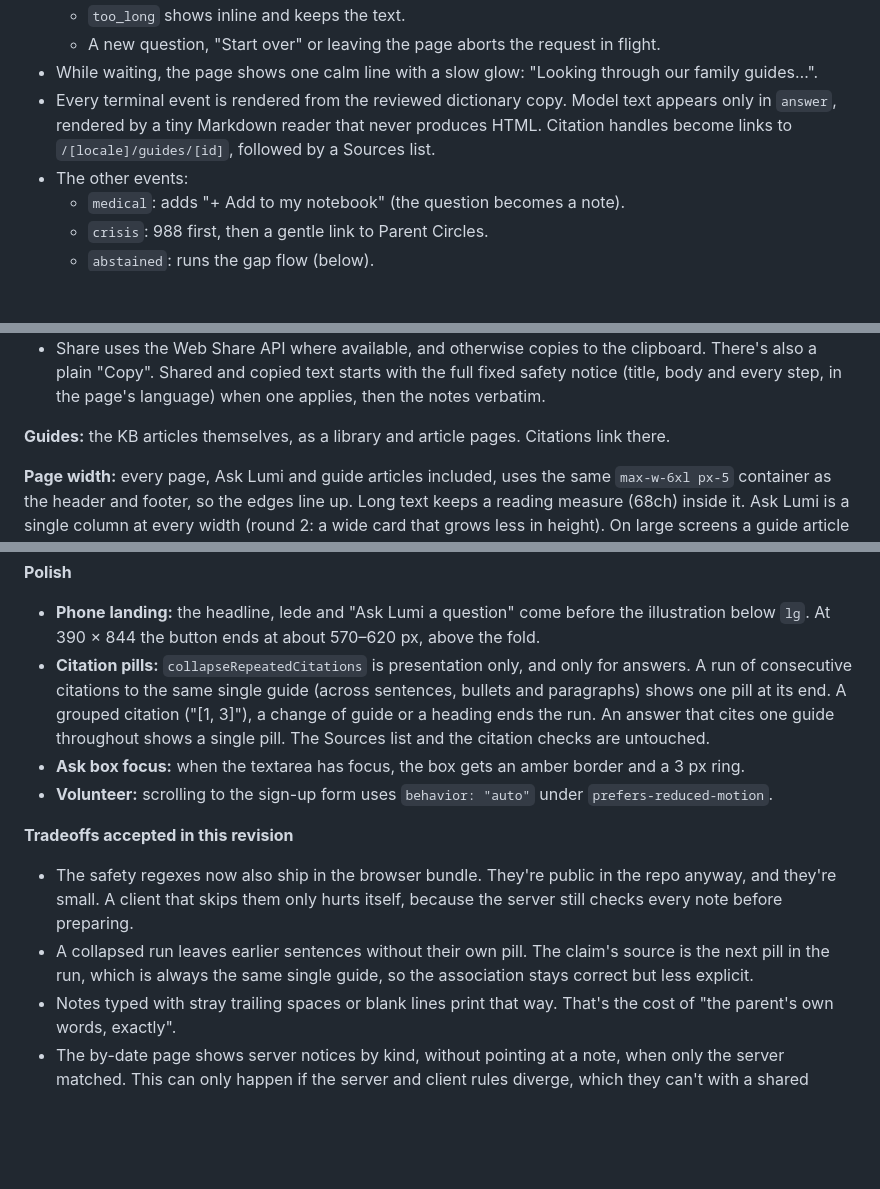
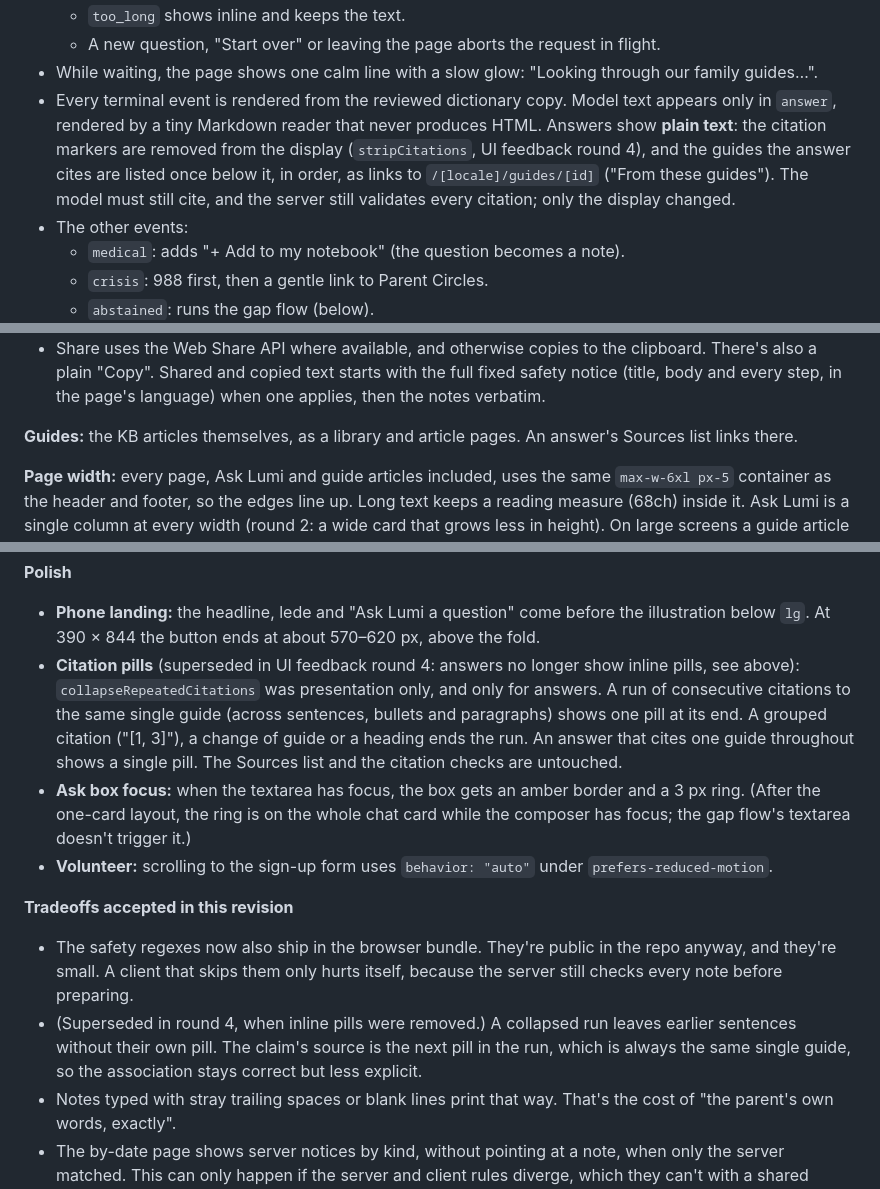
Before and after one commit to FelipeCalderon17/lumi, a Markdown page: docs/decisions/0016-phase-3-ui.md, 3 parts joined by grey strips. Rendered like a GitHub page; blank space fills up the shorter version.

```diff
--- a/docs/decisions/0016-phase-3-ui.md
+++ b/docs/decisions/0016-phase-3-ui.md
@@ -24,7 +24,7 @@ The brief asks for one slice done deeply and reasonable placeholders for the res
   - `too_long` shows inline and keeps the text.
   - A new question, "Start over" or leaving the page aborts the request in flight.
 - While waiting, the page shows one calm line with a slow glow: "Looking through our family guides…".
-- Every terminal event is rendered from the reviewed dictionary copy. Model text appears only in `answer`, rendered by a tiny Markdown reader that never produces HTML. Citation handles become links to `/[locale]/guides/[id]`, followed by a Sources list.
+- Every terminal event is rendered from the reviewed dictionary copy. Model text appears only in `answer`, rendered by a tiny Markdown reader that never produces HTML. Answers show **plain text**: the citation markers are removed from the display (`stripCitations`, UI feedback round 4), and the guides the answer cites are listed once below it, in order, as links to `/[locale]/guides/[id]` ("From these guides"). The model must still cite, and the server still validates every citation; only the display changed.
 - The other events:
   - `medical`: adds "+ Add to my notebook" (the question becomes a note).
   - `crisis`: 988 first, then a gentle link to Parent Circles.
@@ -54,7 +55,7 @@ The brief asks for one slice done deeply and reasonable placeholders for the res
 - Print uses a print stylesheet: ink on white, a header with the date, and no navigation or buttons.
 - Share uses the Web Share API where available, and otherwise copies to the clipboard. There's also a plain "Copy". Shared and copied text starts with the full fixed safety notice (title, body and every step, in the page's language) when one applies, then the notes verbatim.
 
-**Guides:** the KB articles themselves, as a library and article pages. Citations link there.
+**Guides:** the KB articles themselves, as a library and article pages. An answer's Sources list links there.
 
 **Page width:** every page, Ask Lumi and guide articles included, uses the same `max-w-6xl px-5` container as the header and footer, so the edges line up. Long text keeps a reading measure (68ch) inside it. Ask Lumi is a single column at every width (round 2: a wide card that grows less in height). On large screens a guide article gets a side column with the Ask Lumi card and "More on this topic" (same category); it stacks on phones.
 
@@ -87,13 +88,13 @@ The brief asks for one slice done deeply and reasonable placeholders for the res
 
 **Polish**
 - **Phone landing:** the headline, lede and "Ask Lumi a question" come before the illustration below `lg`. At 390 × 844 the button ends at about 570–620 px, above the fold.
-- **Citation pills:** `collapseRepeatedCitations` is presentation only, and only for answers. A run of consecutive citations to the same single guide (across sentences, bullets and paragraphs) shows one pill at its end. A grouped citation ("[1, 3]"), a change of guide or a heading ends the run. An answer that cites one guide throughout shows a single pill. The Sources list and the citation checks are untouched.
-- **Ask box focus:** when the textarea has focus, the box gets an amber border and a 3 px ring.
+- **Citation pills** (superseded in UI feedback round 4: answers no longer show inline pills, see above): `collapseRepeatedCitations` was presentation only, and only for answers. A run of consecutive citations to the same single guide (across sentences, bullets and paragraphs) shows one pill at its end. A grouped citation ("[1, 3]"), a change of guide or a heading ends the run. An answer that cites one guide throughout shows a single pill. The Sources list and the citation checks are untouched.
+- **Ask box focus:** when the textarea has focus, the box gets an amber border and a 3 px ring. (After the one-card layout, the ring is on the whole chat card while the composer has focus; the gap flow's textarea doesn't trigger it.)
 - **Volunteer:** scrolling to the sign-up form uses `behavior: "auto"` under `prefers-reduced-motion`.
 
 **Tradeoffs accepted in this revision**
 - The safety regexes now also ship in the browser bundle. They're public in the repo anyway, and they're small. A client that skips them only hurts itself, because the server still checks every note before preparing.
-- A collapsed run leaves earlier sentences without their own pill. The claim's source is the next pill in the run, which is always the same single guide, so the association stays correct but less explicit.
+- (Superseded in round 4, when inline pills were removed.) A collapsed run leaves earlier sentences without their own pill. The claim's source is the next pill in the run, which is always the same single guide, so the association stays correct but less explicit.
 - Notes typed with stray trailing spaces or blank lines print that way. That's the cost of "the parent's own words, exactly".
 - The by-date page shows server notices by kind, without pointing at a note, when only the server matched. This can only happen if the server and client rules diverge, which they can't with a shared module.
 
```
Also changed, not shown: other parts of docs/decisions/0016-phase-3-ui.md (+1 -0 lines), README.md (+2 -2 lines), docs/PROCESS.md (+2 -0 lines), docs/screenshots/ask-answer-desktop.jpg.
